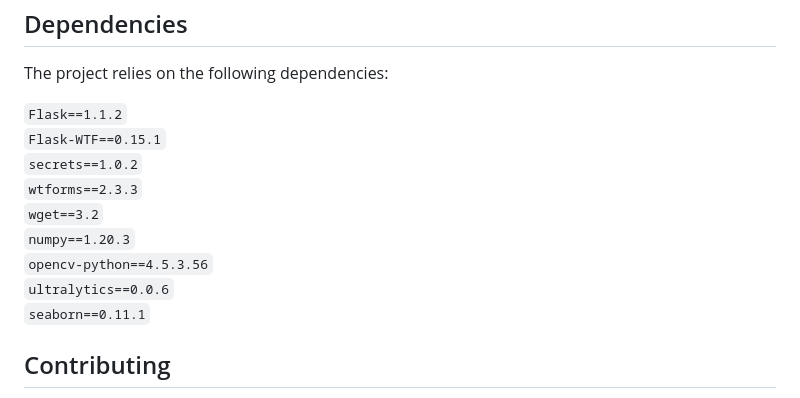
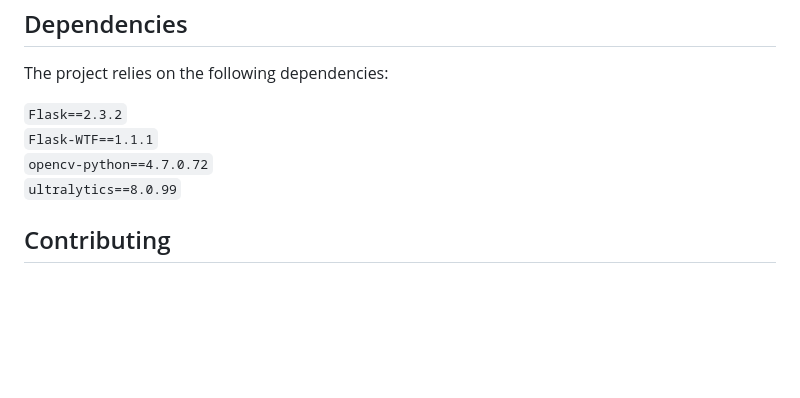
Before and after one commit to FaresElmenshawi/flask-yolov8-object-detection, a Markdown page: README.md, the part around the change. Drawn GitHub-style; blank space fills up the shorter version.

```diff
--- a/README.md
+++ b/README.md
@@ -58,16 +58,10 @@
 <h2 class="section-title">Dependencies</h2>
 <p>The project relies on the following dependencies:</p>
 <div class="code-block">
-<code>Flask==1.1.2</code><br>
-<code>Flask-WTF==0.15.1</code><br>
-<code>secrets==1.0.2</code><br>
-<code>wtforms==2.3.3</code><br>
-<code>wget==3.2</code><br>
-<code>numpy==1.20.3</code><br>
-<code>opencv-python==4.5.3.56</code><br>
-<code>ultralytics==0.0.6</code><br>
-<code>seaborn==0.11.1</code><br>
-
+<code>Flask==2.3.2</code><br>
+<code>Flask-WTF==1.1.1</code><br>
+<code>opencv-python==4.7.0.72</code><br>
+<code>ultralytics==8.0.99</code><br>
 </div>
 </div>
 <div class="section">
```
